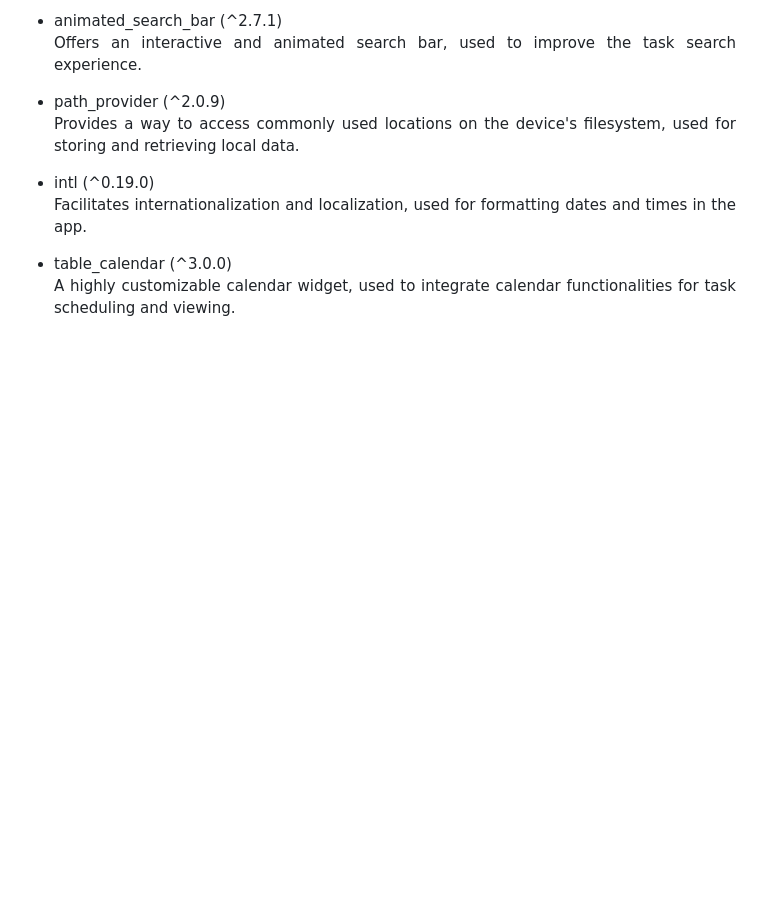
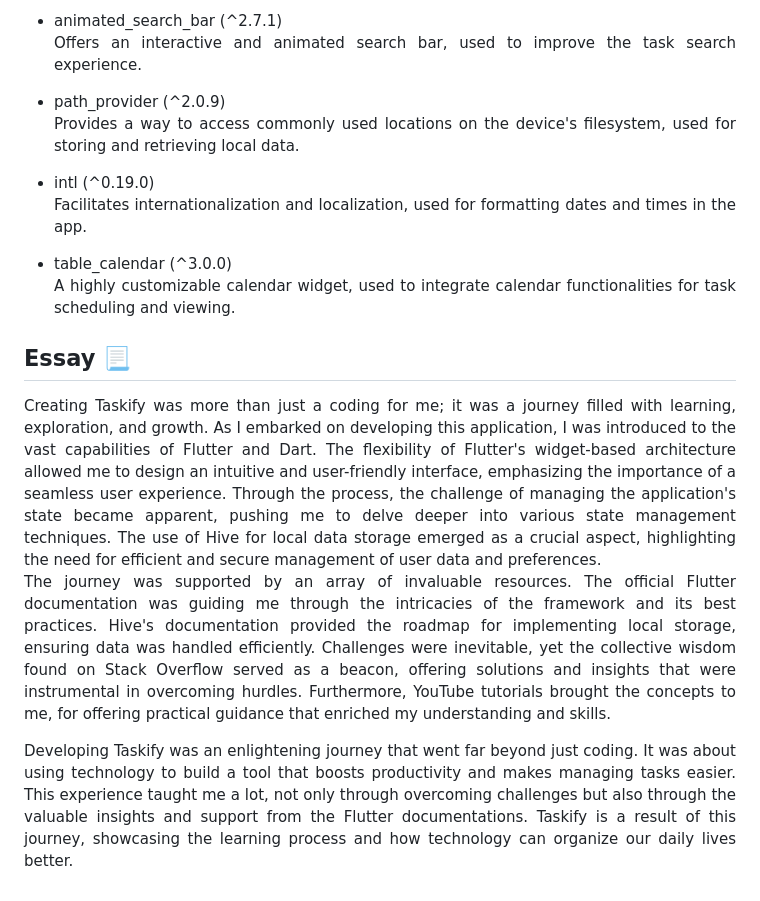
Before and after one commit to suryata/taskify, a Markdown page: README.md, the part around one of its changes. Drawn GitHub-style; blank space fills up the shorter version.

Commit message:
[Finishing] Finishing Readme

```diff
--- a/README.md
+++ b/README.md
@@ -67,3 +69,12 @@ Facilitates internationalization and localization, used for formatting dates and
 - table_calendar (^3.0.0)<br>
 A highly customizable calendar widget, used to integrate calendar functionalities for task scheduling and viewing.<br>
 </div>
+
+## Essay 📃
+<div align="justify">
+Creating Taskify was more than just a coding for me; it was a journey filled with learning, exploration, and growth. As I embarked on developing this application, I was introduced to the vast capabilities of Flutter and Dart. The flexibility of Flutter's widget-based architecture allowed me to design an intuitive and user-friendly interface, emphasizing the importance of a seamless user experience. Through the process, the challenge of managing the application's state became apparent, pushing me to delve deeper into various state management techniques. The use of Hive for local data storage emerged as a crucial aspect, highlighting the need for efficient and secure management of user data and preferences.
+
+The journey was supported by an array of invaluable resources. The official Flutter documentation was guiding me through the intricacies of the framework and its best practices. Hive's documentation provided the roadmap for implementing local storage, ensuring data was handled efficiently. Challenges were inevitable, yet the collective wisdom found on Stack Overflow served as a beacon, offering solutions and insights that were instrumental in overcoming hurdles. Furthermore, YouTube tutorials brought the concepts to me, for offering practical guidance that enriched my understanding and skills.
+
+Developing Taskify was an enlightening journey that went far beyond just coding. It was about using technology to build a tool that boosts productivity and makes managing tasks easier. This experience taught me a lot, not only through overcoming challenges but also through the valuable insights and support from the Flutter documentations. Taskify is a result of this journey, showcasing the learning process and how technology can organize our daily lives better.
+</div>
```
Also changed, not shown: other parts of README.md (+2 -0 lines).
